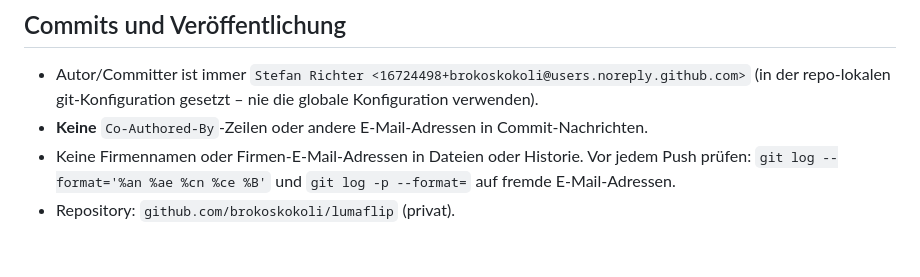
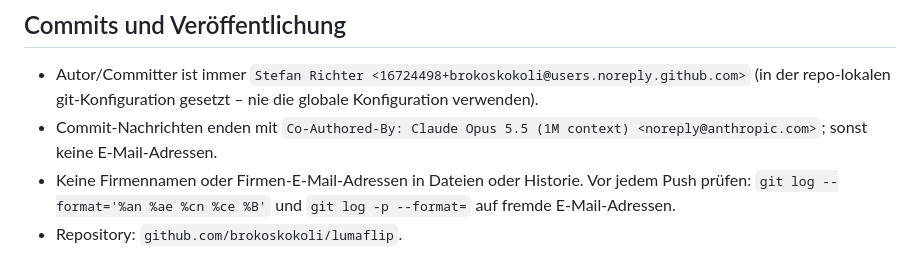
Before and after one commit to brokoskokoli/lumaflip, a Markdown page: CLAUDE.md, the part around the change. GitHub-like rendering.

Commit message:
CLAUDE.md: Co-Authored-By mit Claude wieder erlaubt
Co-Authored-By: Claude Opus 5.5 (1M context) <noreply@anthropic.com>

```diff
--- a/CLAUDE.md
+++ b/CLAUDE.md
@@ -95,7 +95,7 @@ Neue Quelldateien werden per Glob automatisch gebaut (CMake `CONFIGURE_DEPENDS`)
 
 - Autor/Committer ist immer `Stefan Richter <16724498+brokoskokoli@users.noreply.github.com>` (in der
   repo-lokalen git-Konfiguration gesetzt – nie die globale Konfiguration verwenden).
-- **Keine** `Co-Authored-By`-Zeilen oder andere E-Mail-Adressen in Commit-Nachrichten.
+- Commit-Nachrichten enden mit `Co-Authored-By: Claude Opus 5.5 (1M context) <noreply@anthropic.com>`; sonst keine E-Mail-Adressen.
 - Keine Firmennamen oder Firmen-E-Mail-Adressen in Dateien oder Historie. Vor jedem Push prüfen:
   `git log --format='%an %ae %cn %ce %B'` und `git log -p --format=` auf fremde E-Mail-Adressen.
-- Repository: `github.com/brokoskokoli/lumaflip` (privat).
+- Repository: `github.com/brokoskokoli/lumaflip`.
```
